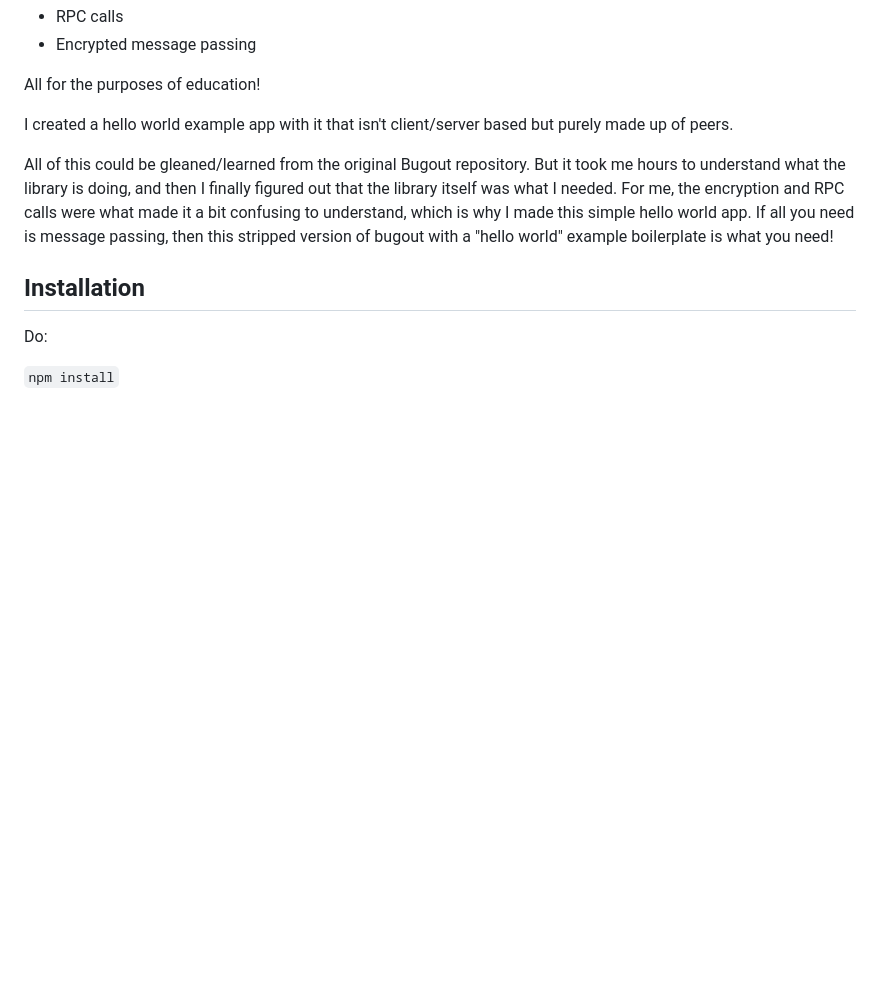
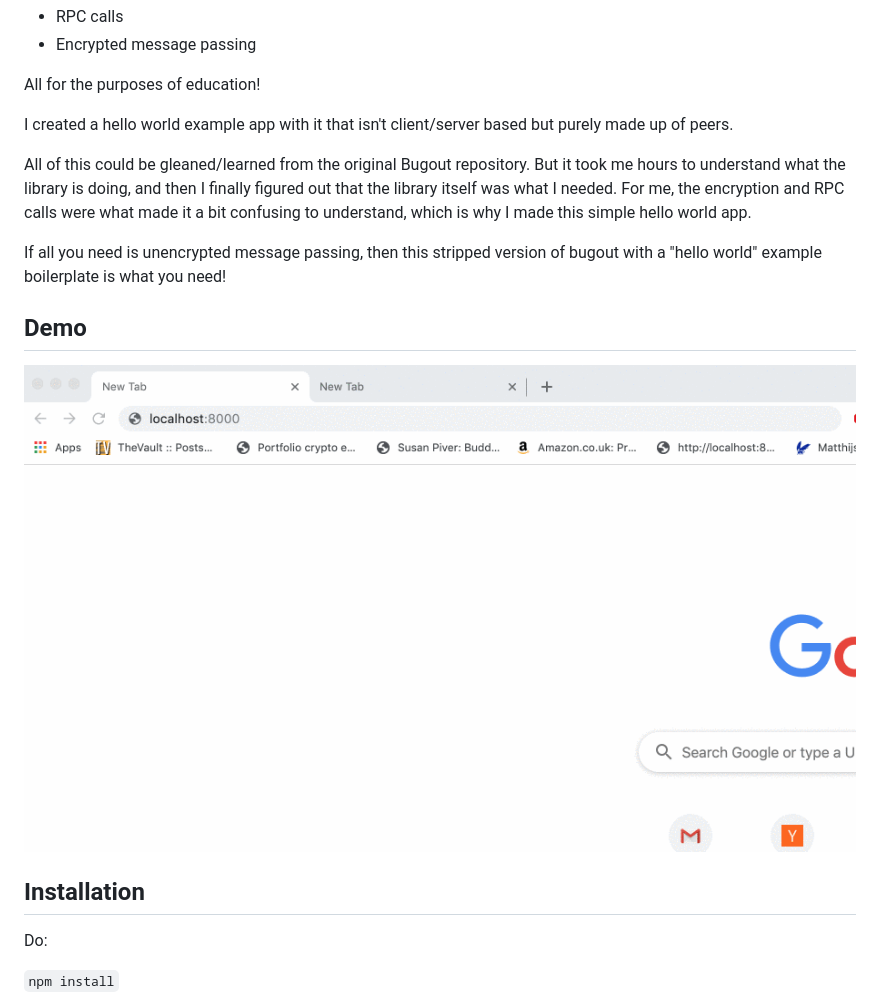
Before and after one commit to melvinroest/Bugout-Stripped, a Markdown page: README.md, the part around the change. GitHub-like rendering; pictures changed too: demo.gif (added); blank space fills up the shorter version.

Commit message:
edited readme to include demo example + formulation change

```diff
--- a/README.md
+++ b/README.md
@@ -9,7 +9,13 @@ All for the purposes of education!
 
 I created a hello world example app with it that isn't client/server based but purely made up of peers.
 
-All of this could be gleaned/learned from the original Bugout repository. But it took me hours to understand what the library is doing, and then I finally figured out that the library itself was what I needed. For me, the encryption and RPC calls were what made it a bit confusing to understand, which is why I made this simple hello world app. If all you need is message passing, then this stripped version of bugout with a "hello world" example boilerplate is what you need!
+All of this could be gleaned/learned from the original Bugout repository. But it took me hours to understand what the library is doing, and then I finally figured out that the library itself was what I needed. For me, the encryption and RPC calls were what made it a bit confusing to understand, which is why I made this simple hello world app.
+
+If all you need is unencrypted message passing, then this stripped version of bugout with a "hello world" example boilerplate is what you need!
+
+## Demo
+
+![Demo of the Hello World example](demo.gif)
 
 ## Installation
 
```
